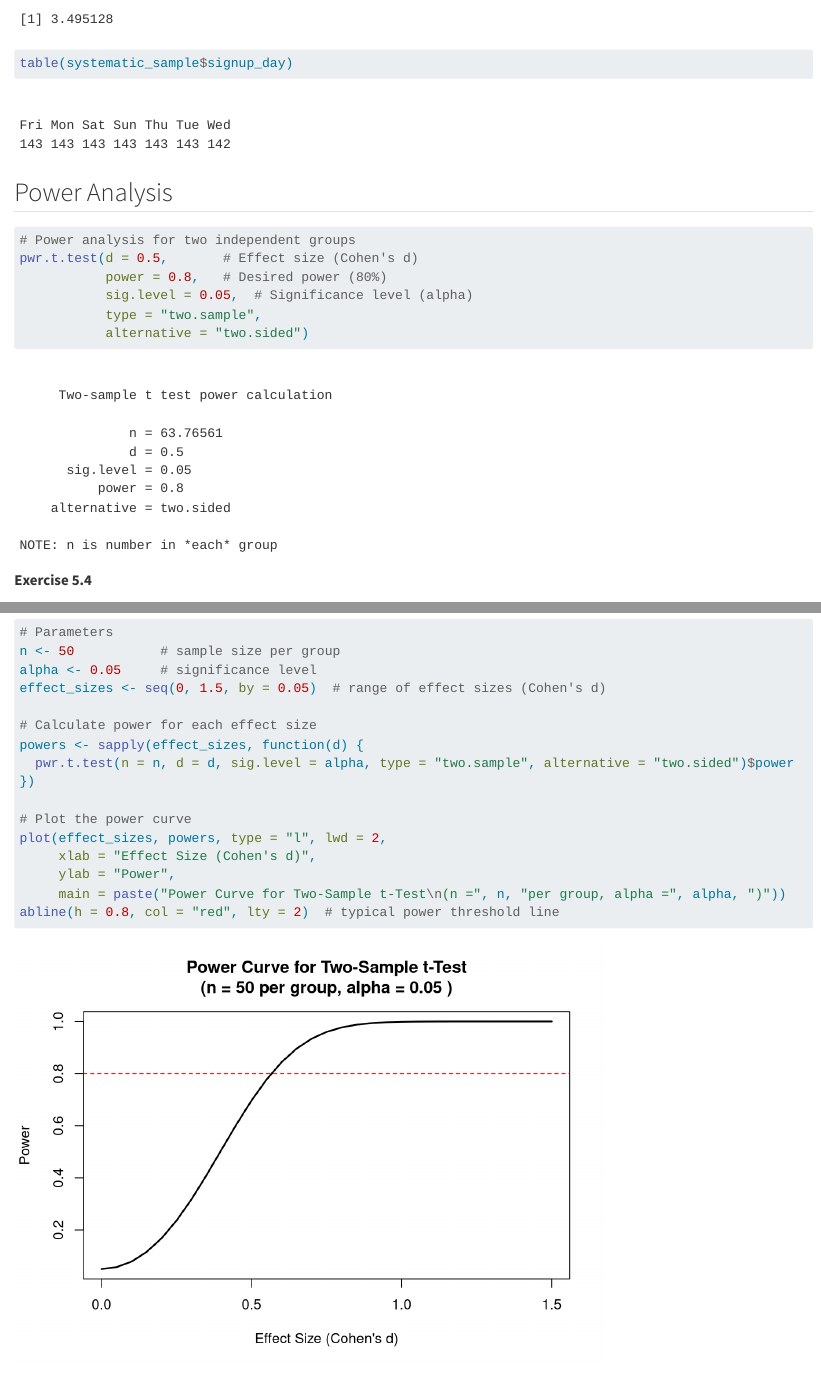
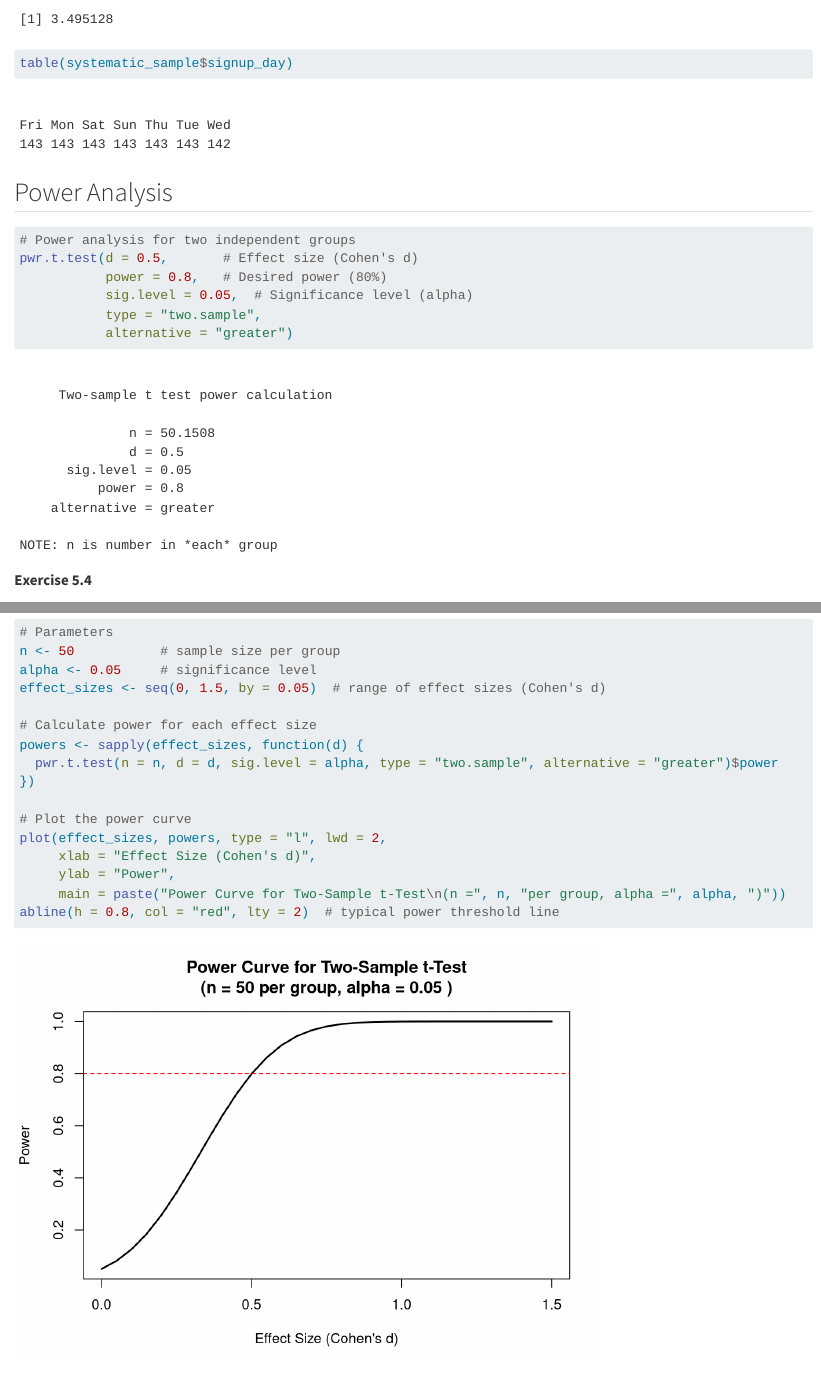
Before and after one commit to rajeevagwl/ADS, a Quarto document (Chapter5/code/Chapter5_Rscripts.qmd): the page in a window 1100 px wide, from 4740 px down, and a second part further down, joined at a grey line. Rendered offline with R 4.5, knitr and Pandoc in place of Quarto, with nearby package versions.

Commit message:
Add files via upload

````diff
--- a/Chapter5/code/Chapter5_Rscripts.qmd
+++ b/Chapter5/code/Chapter5_Rscripts.qmd
@@ -153,7 +153,7 @@ pwr.t.test(d = 0.5,       # Effect size (Cohen's d)
            power = 0.8,   # Desired power (80%)
            sig.level = 0.05,  # Significance level (alpha)
            type = "two.sample",
-           alternative = "two.sided")
+           alternative = "greater")
 ```
 
 **Exercise 5.4**
@@ -186,7 +186,7 @@ effect_sizes <- seq(0, 1.5, by = 0.05)  # range of effect sizes (Cohen's d)
 
 # Calculate power for each effect size
 powers <- sapply(effect_sizes, function(d) {
-  pwr.t.test(n = n, d = d, sig.level = alpha, type = "two.sample", alternative = "two.sided")$power
+  pwr.t.test(n = n, d = d, sig.level = alpha, type = "two.sample", alternative = "greater")$power
 })
 
 # Plot the power curve
````
